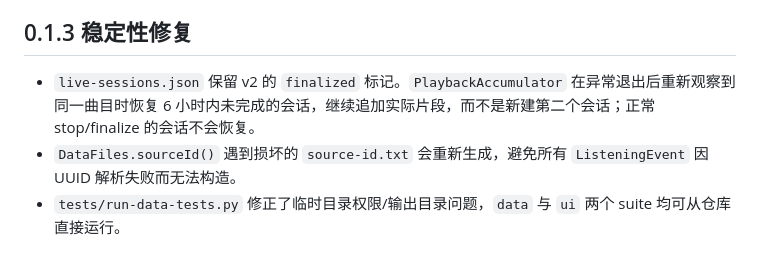
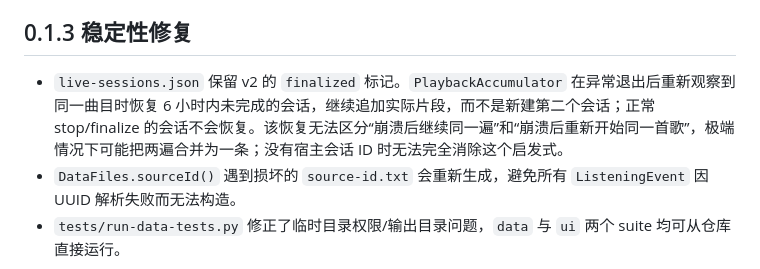
Before and after one commit to Jethuit/SPW-Listen-Stats, a Markdown page: docs/NATIVE-IMPLEMENTATION.md, the part around the change. Drawn GitHub-style.

```diff
--- a/docs/NATIVE-IMPLEMENTATION.md
+++ b/docs/NATIVE-IMPLEMENTATION.md
@@ -27,7 +27,7 @@ python tools/build_plugin.py --spw-dir "E:\SteamLibrary\steamapps\common\Salt Pl
 
 ## 0.1.3 稳定性修复
 
-- `live-sessions.json` 保留 v2 的 `finalized` 标记。`PlaybackAccumulator` 在异常退出后重新观察到同一曲目时恢复 6 小时内未完成的会话，继续追加实际片段，而不是新建第二个会话；正常 stop/finalize 的会话不会恢复。
+- `live-sessions.json` 保留 v2 的 `finalized` 标记。`PlaybackAccumulator` 在异常退出后重新观察到同一曲目时恢复 6 小时内未完成的会话，继续追加实际片段，而不是新建第二个会话；正常 stop/finalize 的会话不会恢复。该恢复无法区分“崩溃后继续同一遍”和“崩溃后重新开始同一首歌”，极端情况下可能把两遍合并为一条；没有宿主会话 ID 时无法完全消除这个启发式。
 - `DataFiles.sourceId()` 遇到损坏的 `source-id.txt` 会重新生成，避免所有 `ListeningEvent` 因 UUID 解析失败而无法构造。
 - `tests/run-data-tests.py` 修正了临时目录权限/输出目录问题，`data` 与 `ui` 两个 suite 均可从仓库直接运行。
 
```
Also changed, not shown: docs/HANDOFF.md (+1 -1 lines).
